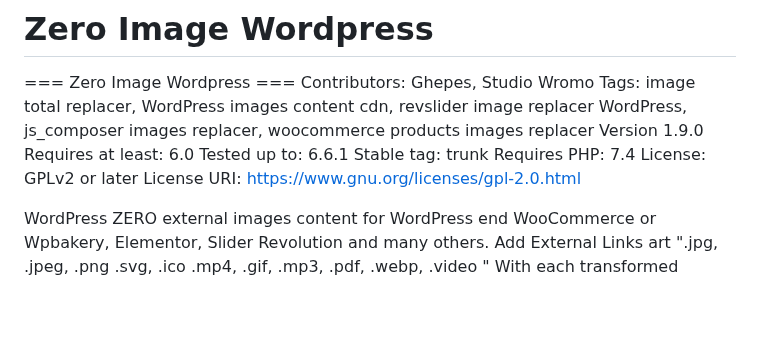
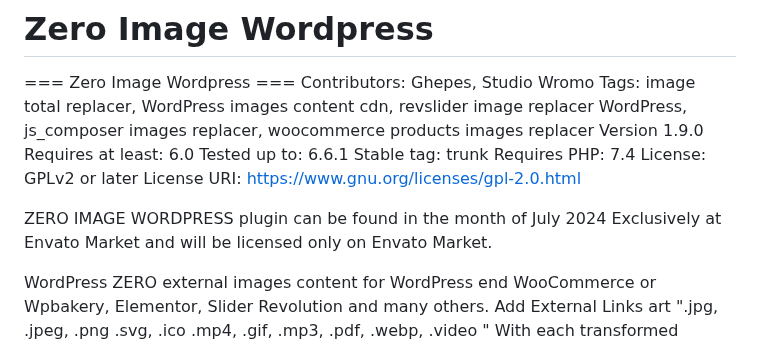
Before and after one commit to Ghepes/zero-media-wordpress, a Markdown page: README.md, the part around the change. GitHub-like rendering; blank space fills up the shorter version.

Commit message:
Update README.md
License ZERO IMAGE WORDPRESS plugin Envato Market

Signed-off-by: Studio Wromo Marketplace <info.wromo@gmail.com>

```diff
--- a/README.md
+++ b/README.md
@@ -9,6 +9,8 @@ Stable tag: trunk
 Requires PHP: 7.4
 License: GPLv2 or later
 License URI: https://www.gnu.org/licenses/gpl-2.0.html
+
+ZERO IMAGE WORDPRESS plugin can be found in the month of July 2024 Exclusively at Envato Market and will be licensed only on Envato Market.
 
 WordPress ZERO external images content for WordPress end WooCommerce or Wpbakery, Elementor, Slider Revolution and many others. Add External Links art ".jpg, .jpeg, .png .svg, .ico .mp4, .gif, .mp3, .pdf, .webp, .video "
 With each transformed external image, you help your web page and visitors to manage the web page much more easily
```
